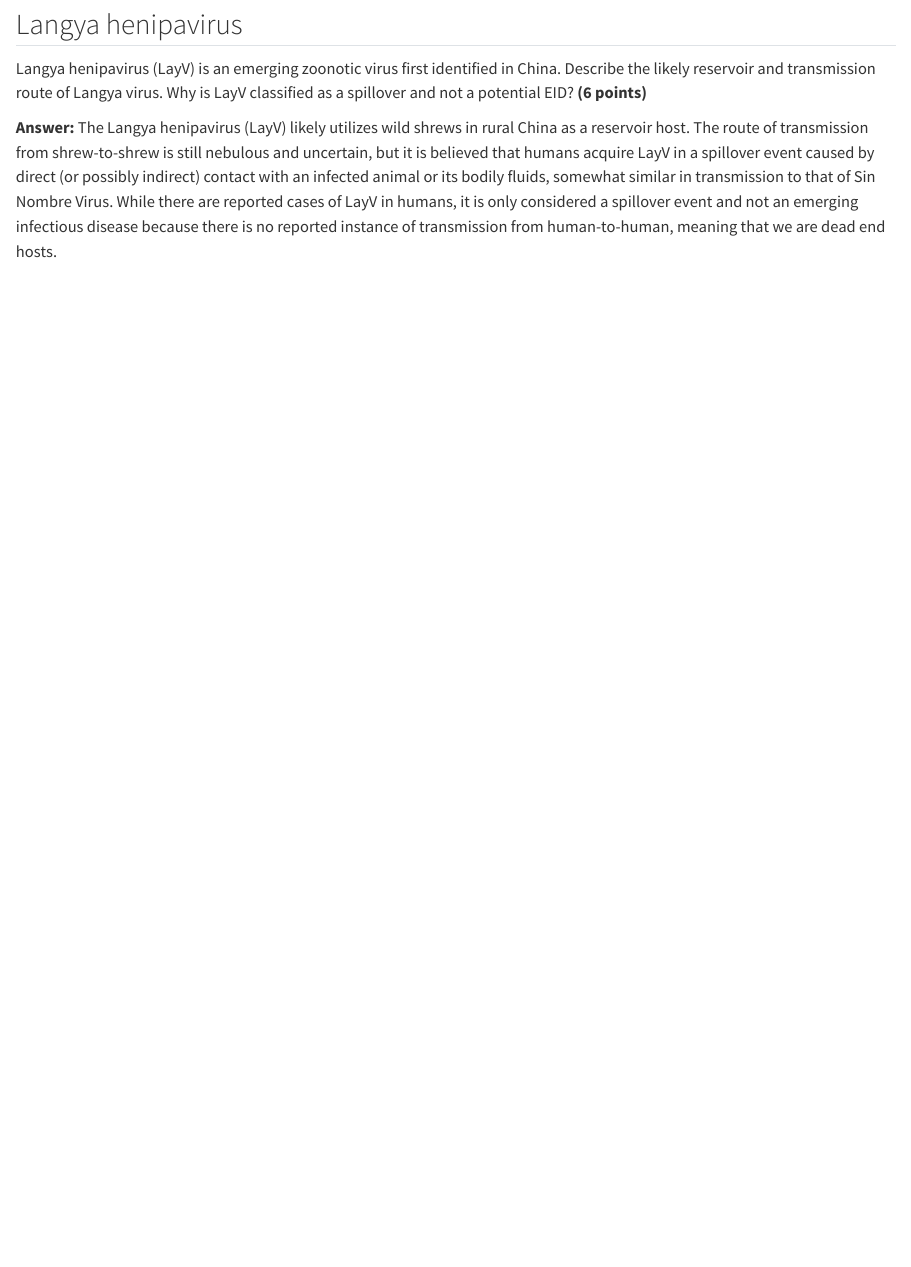
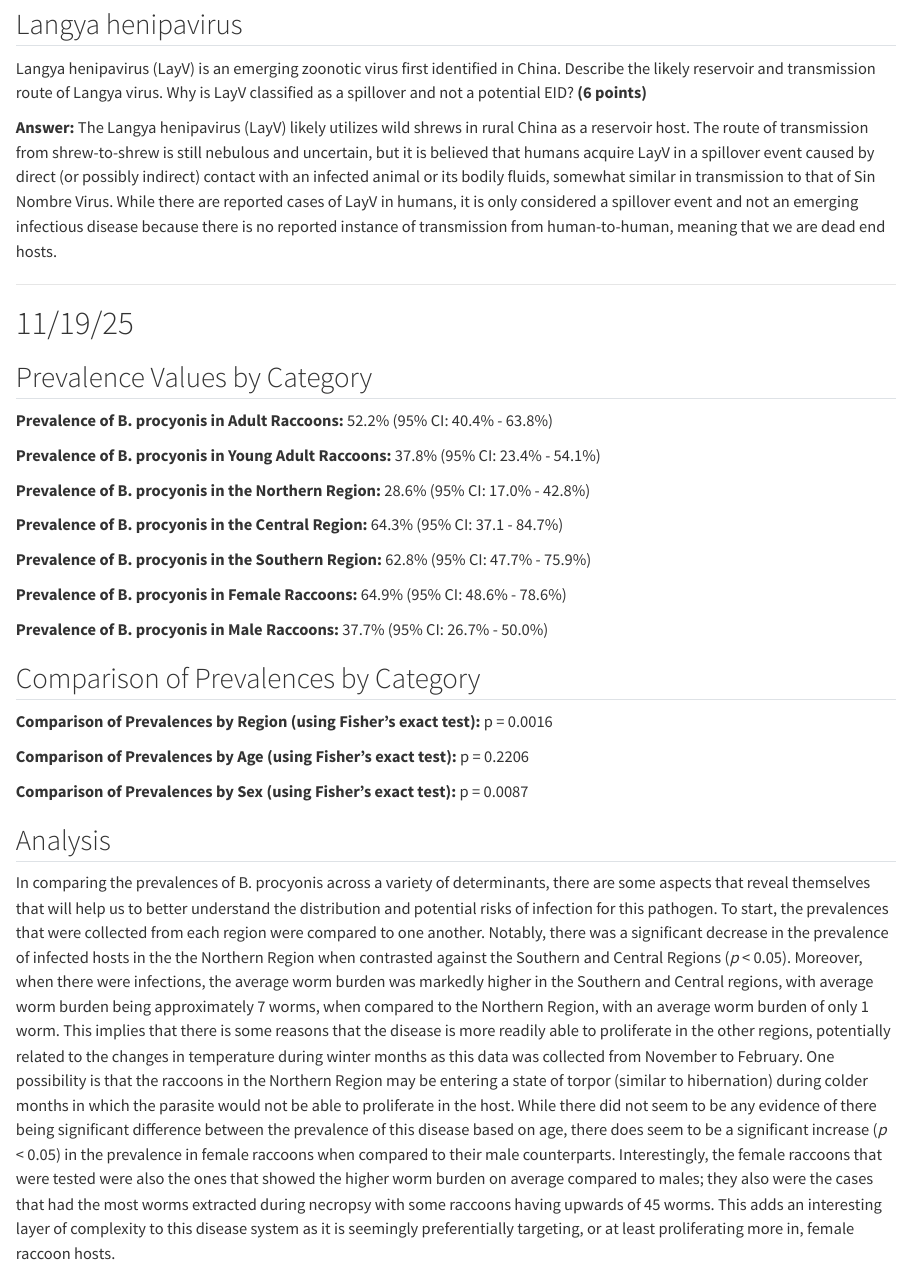
Before and after one commit to cbo0008/BO_DisEco_Fall25, a Quarto document (BO_DisEco_Fall25.qmd): the page in a window 1100 px wide, from 7880 px down. Rendered offline with R 4.5, knitr and Pandoc in place of Quarto, with nearby package versions.

Commit message:
Add files via upload

```diff
--- a/BO_DisEco_Fall25.qmd
+++ b/BO_DisEco_Fall25.qmd
@@ -292,14 +292,46 @@ Nipah virus ecology varies across regions, resulting in distinct patterns of tra
 
 **Answer:** In areas like Malaysia and Singapore, Nipah virus (NiV) is documented as being transmitted via interaction with infected livestock animals; these livestock animal are typically infected by interaction with infected bats or with partially consumed fruits that the bats will leave the virus in. In Bangladesh, outbreaks are typically associated with the consumption of infected date from date palms or from the sap collected from these trees. Similar to the Malaysian outbreaks, this is associated with infected bats partially consuming date/palm sap and leaving droppings in the receptacles used to collect date palm sap. In cases like the Malaysian outbreaks, the recommendation would be to conserve natural habitats so that farmland does not encroach, leading to fewer interactions between bats and humans, as well as the bats and livestock/their food source. For the Bangladesh outbreaks, prevention is largely associated with controlling the production, through means of safer collection methods, and consumption of date palm sap.
 
-##  Avian Reovirus
+## Avian Reovirus
 
 Avian reoviruses (ARV) can be transmitted through multiple routes. Describe the different transmission routes of ARV and explain which environmental factors favor its transmission. What pathogen characteristics support one of these transmission routes? Finally, provide an example of a wild bird disease caused by ARV and briefly describe its impact on the affected population. **(6 points)**
 
 **Answer:** Typically, Avian reoviruses (ARVs) are transmitted either horizontally through a fecal-oral route or vertically from hen-to-egg. In terms of horizontal transmission, this is largely impacted by poor upkeep and overcrowding of the chicken/turkeys habitat as it can quickly lead to an infected food or water source; this is compounded by the fact that the virus can survive for weeks outside of the host in the environment. For vertical transmission, one factor that could increase the rate of transmission would be a poor vaccination routine for the hens. The most significant characteristic this virus exhibits that allows for it to be effectively transmitted would be its ability to persist in the environment without a host in poorly maintained conditions, allowing the environment to become a reservoir for the pathogen and causing exponentially more infections. One instance of this in wild birds that is largely associated with an ARV infection is that of mass corvid die-offs caused by avian orthoreovirus (aORV). Infections of aORV are increasingly common in the winter months and will usually lead to mass die-off events where entire populations of crows can and have been decimated.
 
-##  Langya henipavirus
+## Langya henipavirus
 
 Langya henipavirus (LayV) is an emerging zoonotic virus first identified in China. Describe the likely reservoir and transmission route of Langya virus. Why is LayV classified as a spillover and not a potential EID? **(6 points)**
 
 **Answer:** The Langya henipavirus (LayV) likely utilizes wild shrews in rural China as a reservoir host. The route of transmission from shrew-to-shrew is still nebulous and uncertain, but it is believed that humans acquire LayV in a spillover event caused by direct (or possibly indirect) contact with an infected animal or its bodily fluids, somewhat similar in transmission to that of Sin Nombre Virus. While there are reported cases of LayV in humans, it is only considered a spillover event and not an emerging infectious disease because there is no reported instance of transmission from human-to-human, meaning that we are dead end hosts.
+
+------------------------------------------------------------------------
+
+# 11/19/25
+
+## Prevalence Values by Category
+
+**Prevalence of B. procyonis in Adult Raccoons:** 52.2% (95% CI: 40.4% - 63.8%)
+
+**Prevalence of B. procyonis in Young Adult Raccoons:** 37.8% (95% CI: 23.4% - 54.1%)
+
+**Prevalence of B. procyonis in the Northern Region:** 28.6% (95% CI: 17.0% - 42.8%)
+
+**Prevalence of B. procyonis in the Central Region:** 64.3% (95% CI: 37.1 - 84.7%)
+
+**Prevalence of B. procyonis in the Southern Region:** 62.8% (95% CI: 47.7% - 75.9%)
+
+**Prevalence of B. procyonis in Female Raccoons:** 64.9% (95% CI: 48.6% - 78.6%)
+
+**Prevalence of B. procyonis in Male Raccoons:** 37.7% (95% CI: 26.7% - 50.0%)
+
+## Comparison of Prevalences by Category
+
+**Comparison of Prevalences by Region (using Fisher's exact test):** p = 0.0016
+
+**Comparison of Prevalences by Age (using Fisher's exact test):** p = 0.2206
+
+**Comparison of Prevalences by Sex (using Fisher's exact test):** p = 0.0087
+
+## Analysis
+
+In comparing the prevalences of B. procyonis across a variety of determinants, there are some aspects that reveal themselves that will help us to better understand the distribution and potential risks of infection for this pathogen. To start, the prevalences that were collected from each region were compared to one another. Notably, there was a significant decrease in the prevalence of infected hosts in the the Northern Region when contrasted against the Southern and Central Regions (*p* \< 0.05). Moreover, when there were infections, the average worm burden was markedly higher in the Southern and Central regions, with average worm burden being approximately 7 worms, when compared to the Northern Region, with an average worm burden of only 1 worm. This implies that there is some reasons that the disease is more readily able to proliferate in the other regions, potentially related to the changes in temperature during winter months as this data was collected from November to February. One possibility is that the raccoons in the Northern Region may be entering a state of torpor (similar to hibernation) during colder months in which the parasite would not be able to proliferate in the host. While there did not seem to be any evidence of there being significant difference between the prevalence of this disease based on age, there does seem to be a significant increase (*p* \< 0.05) in the prevalence in female raccoons when compared to their male counterparts. Interestingly, the female raccoons that were tested were also the ones that showed the higher worm burden on average compared to males; they also were the cases that had the most worms extracted during necropsy with some raccoons having upwards of 45 worms. This adds an interesting layer of complexity to this disease system as it is seemingly preferentially targeting, or at least proliferating more in, female raccoon hosts.
```
